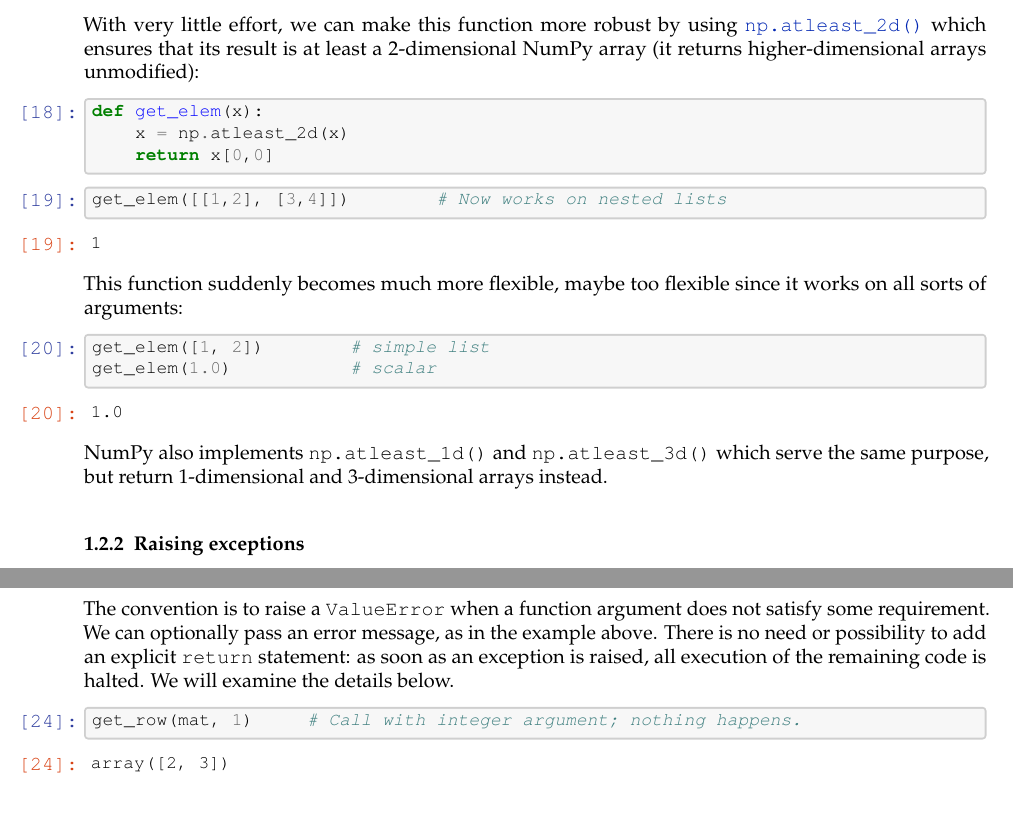
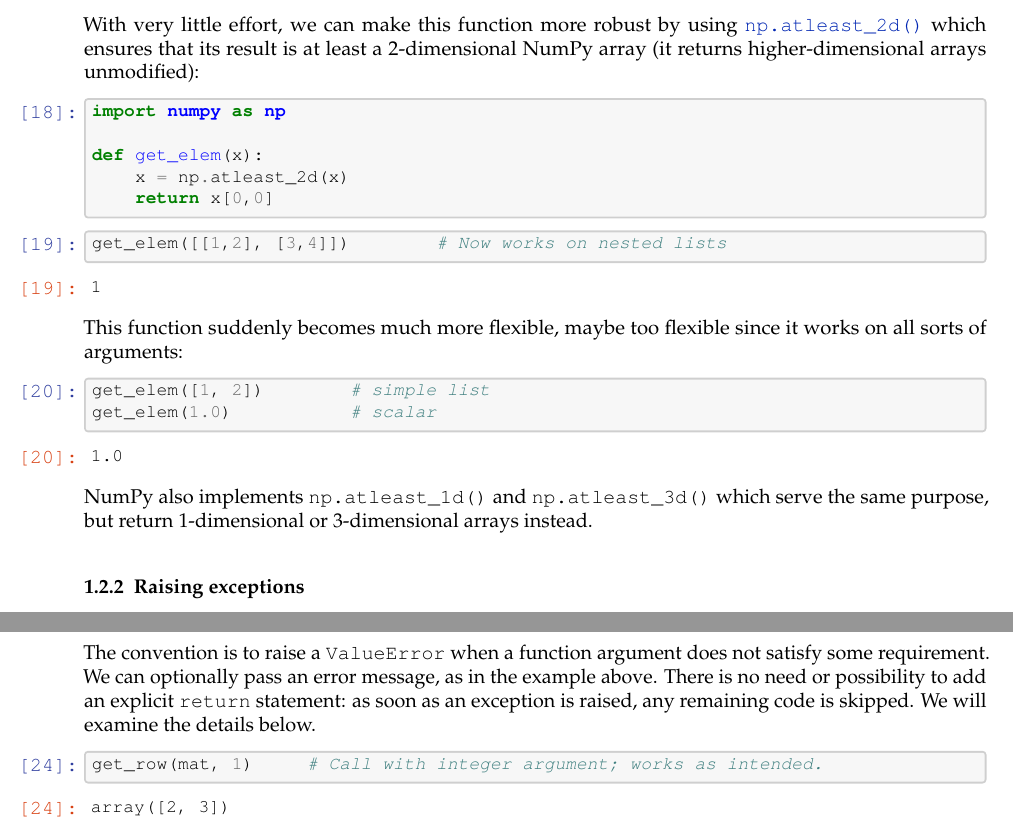
Before and after one commit to richardfoltyn/python-statistics, a LaTeX document (latex/unit10.tex): two parts of pages 5 and 6 of 13, joined at a grey line, cut so that both start at the same text. Compiled offline with pdfLaTeX.

Commit message:
Unit 10: Recreate TeX and PDF files

```diff
--- a/latex/unit10.tex
+++ b/latex/unit10.tex
@@ -176,73 +176,73 @@
     \PY@it{\PY@bf{\PY@ff{#1}}}}}}}
 \def\PY#1#2{\PY@reset\PY@toks#1+\relax+\PY@do{#2}}
 
-\expandafter\def\csname PY@tok@w\endcsname{\def\PY@tc##1{\textcolor[rgb]{0.73,0.73,0.73}{##1}}}
-\expandafter\def\csname PY@tok@c\endcsname{\let\PY@it=\textit\def\PY@tc##1{\textcolor[rgb]{0.25,0.50,0.50}{##1}}}
-\expandafter\def\csname PY@tok@cp\endcsname{\def\PY@tc##1{\textcolor[rgb]{0.74,0.48,0.00}{##1}}}
-\expandafter\def\csname PY@tok@k\endcsname{\let\PY@bf=\textbf\def\PY@tc##1{\textcolor[rgb]{0.00,0.50,0.00}{##1}}}
-\expandafter\def\csname PY@tok@kp\endcsname{\def\PY@tc##1{\textcolor[rgb]{0.00,0.50,0.00}{##1}}}
-\expandafter\def\csname PY@tok@kt\endcsname{\def\PY@tc##1{\textcolor[rgb]{0.69,0.00,0.25}{##1}}}
-\expandafter\def\csname PY@tok@o\endcsname{\def\PY@tc##1{\textcolor[rgb]{0.40,0.40,0.40}{##1}}}
-\expandafter\def\csname PY@tok@ow\endcsname{\let\PY@bf=\textbf\def\PY@tc##1{\textcolor[rgb]{0.67,0.13,1.00}{##1}}}
-\expandafter\def\csname PY@tok@nb\endcsname{\def\PY@tc##1{\textcolor[rgb]{0.00,0.50,0.00}{##1}}}
-\expandafter\def\csname PY@tok@nf\endcsname{\def\PY@tc##1{\textcolor[rgb]{0.00,0.00,1.00}{##1}}}
-\expandafter\def\csname PY@tok@nc\endcsname{\let\PY@bf=\textbf\def\PY@tc##1{\textcolor[rgb]{0.00,0.00,1.00}{##1}}}
-\expandafter\def\csname PY@tok@nn\endcsname{\let\PY@bf=\textbf\def\PY@tc##1{\textcolor[rgb]{0.00,0.00,1.00}{##1}}}
-\expandafter\def\csname PY@tok@ne\endcsname{\let\PY@bf=\textbf\def\PY@tc##1{\textcolor[rgb]{0.82,0.25,0.23}{##1}}}
-\expandafter\def\csname PY@tok@nv\endcsname{\def\PY@tc##1{\textcolor[rgb]{0.10,0.09,0.49}{##1}}}
-\expandafter\def\csname PY@tok@no\endcsname{\def\PY@tc##1{\textcolor[rgb]{0.53,0.00,0.00}{##1}}}
-\expandafter\def\csname PY@tok@nl\endcsname{\def\PY@tc##1{\textcolor[rgb]{0.63,0.63,0.00}{##1}}}
-\expandafter\def\csname PY@tok@ni\endcsname{\let\PY@bf=\textbf\def\PY@tc##1{\textcolor[rgb]{0.60,0.60,0.60}{##1}}}
-\expandafter\def\csname PY@tok@na\endcsname{\def\PY@tc##1{\textcolor[rgb]{0.49,0.56,0.16}{##1}}}
-\expandafter\def\csname PY@tok@nt\endcsname{\let\PY@bf=\textbf\def\PY@tc##1{\textcolor[rgb]{0.00,0.50,0.00}{##1}}}
-\expandafter\def\csname PY@tok@nd\endcsname{\def\PY@tc##1{\textcolor[rgb]{0.67,0.13,1.00}{##1}}}
-\expandafter\def\csname PY@tok@s\endcsname{\def\PY@tc##1{\textcolor[rgb]{0.73,0.13,0.13}{##1}}}
-\expandafter\def\csname PY@tok@sd\endcsname{\let\PY@it=\textit\def\PY@tc##1{\textcolor[rgb]{0.73,0.13,0.13}{##1}}}
-\expandafter\def\csname PY@tok@si\endcsname{\let\PY@bf=\textbf\def\PY@tc##1{\textcolor[rgb]{0.73,0.40,0.53}{##1}}}
-\expandafter\def\csname PY@tok@se\endcsname{\let\PY@bf=\textbf\def\PY@tc##1{\textcolor[rgb]{0.73,0.40,0.13}{##1}}}
-\expandafter\def\csname PY@tok@sr\endcsname{\def\PY@tc##1{\textcolor[rgb]{0.73,0.40,0.53}{##1}}}
-\expandafter\def\csname PY@tok@ss\endcsname{\def\PY@tc##1{\textcolor[rgb]{0.10,0.09,0.49}{##1}}}
-\expandafter\def\csname PY@tok@sx\endcsname{\def\PY@tc##1{\textcolor[rgb]{0.00,0.50,0.00}{##1}}}
-\expandafter\def\csname PY@tok@m\endcsname{\def\PY@tc##1{\textcolor[rgb]{0.40,0.40,0.40}{##1}}}
-\expandafter\def\csname PY@tok@gh\endcsname{\let\PY@bf=\textbf\def\PY@tc##1{\textcolor[rgb]{0.00,0.00,0.50}{##1}}}
-\expandafter\def\csname PY@tok@gu\endcsname{\let\PY@bf=\textbf\def\PY@tc##1{\textcolor[rgb]{0.50,0.00,0.50}{##1}}}
-\expandafter\def\csname PY@tok@gd\endcsname{\def\PY@tc##1{\textcolor[rgb]{0.63,0.00,0.00}{##1}}}
-\expandafter\def\csname PY@tok@gi\endcsname{\def\PY@tc##1{\textcolor[rgb]{0.00,0.63,0.00}{##1}}}
-\expandafter\def\csname PY@tok@gr\endcsname{\def\PY@tc##1{\textcolor[rgb]{1.00,0.00,0.00}{##1}}}
-\expandafter\def\csname PY@tok@ge\endcsname{\let\PY@it=\textit}
-\expandafter\def\csname PY@tok@gs\endcsname{\let\PY@bf=\textbf}
-\expandafter\def\csname PY@tok@gp\endcsname{\let\PY@bf=\textbf\def\PY@tc##1{\textcolor[rgb]{0.00,0.00,0.50}{##1}}}
-\expandafter\def\csname PY@tok@go\endcsname{\def\PY@tc##1{\textcolor[rgb]{0.53,0.53,0.53}{##1}}}
-\expandafter\def\csname PY@tok@gt\endcsname{\def\PY@tc##1{\textcolor[rgb]{0.00,0.27,0.87}{##1}}}
-\expandafter\def\csname PY@tok@err\endcsname{\def\PY@bc##1{\setlength{\fboxsep}{0pt}\fcolorbox[rgb]{1.00,0.00,0.00}{1,1,1}{\strut ##1}}}
-\expandafter\def\csname PY@tok@kc\endcsname{\let\PY@bf=\textbf\def\PY@tc##1{\textcolor[rgb]{0.00,0.50,0.00}{##1}}}
-\expandafter\def\csname PY@tok@kd\endcsname{\let\PY@bf=\textbf\def\PY@tc##1{\textcolor[rgb]{0.00,0.50,0.00}{##1}}}
-\expandafter\def\csname PY@tok@kn\endcsname{\let\PY@bf=\textbf\def\PY@tc##1{\textcolor[rgb]{0.00,0.50,0.00}{##1}}}
-\expandafter\def\csname PY@tok@kr\endcsname{\let\PY@bf=\textbf\def\PY@tc##1{\textcolor[rgb]{0.00,0.50,0.00}{##1}}}
-\expandafter\def\csname PY@tok@bp\endcsname{\def\PY@tc##1{\textcolor[rgb]{0.00,0.50,0.00}{##1}}}
-\expandafter\def\csname PY@tok@fm\endcsname{\def\PY@tc##1{\textcolor[rgb]{0.00,0.00,1.00}{##1}}}
-\expandafter\def\csname PY@tok@vc\endcsname{\def\PY@tc##1{\textcolor[rgb]{0.10,0.09,0.49}{##1}}}
-\expandafter\def\csname PY@tok@vg\endcsname{\def\PY@tc##1{\textcolor[rgb]{0.10,0.09,0.49}{##1}}}
-\expandafter\def\csname PY@tok@vi\endcsname{\def\PY@tc##1{\textcolor[rgb]{0.10,0.09,0.49}{##1}}}
-\expandafter\def\csname PY@tok@vm\endcsname{\def\PY@tc##1{\textcolor[rgb]{0.10,0.09,0.49}{##1}}}
-\expandafter\def\csname PY@tok@sa\endcsname{\def\PY@tc##1{\textcolor[rgb]{0.73,0.13,0.13}{##1}}}
-\expandafter\def\csname PY@tok@sb\endcsname{\def\PY@tc##1{\textcolor[rgb]{0.73,0.13,0.13}{##1}}}
-\expandafter\def\csname PY@tok@sc\endcsname{\def\PY@tc##1{\textcolor[rgb]{0.73,0.13,0.13}{##1}}}
-\expandafter\def\csname PY@tok@dl\endcsname{\def\PY@tc##1{\textcolor[rgb]{0.73,0.13,0.13}{##1}}}
-\expandafter\def\csname PY@tok@s2\endcsname{\def\PY@tc##1{\textcolor[rgb]{0.73,0.13,0.13}{##1}}}
-\expandafter\def\csname PY@tok@sh\endcsname{\def\PY@tc##1{\textcolor[rgb]{0.73,0.13,0.13}{##1}}}
-\expandafter\def\csname PY@tok@s1\endcsname{\def\PY@tc##1{\textcolor[rgb]{0.73,0.13,0.13}{##1}}}
-\expandafter\def\csname PY@tok@mb\endcsname{\def\PY@tc##1{\textcolor[rgb]{0.40,0.40,0.40}{##1}}}
-\expandafter\def\csname PY@tok@mf\endcsname{\def\PY@tc##1{\textcolor[rgb]{0.40,0.40,0.40}{##1}}}
-\expandafter\def\csname PY@tok@mh\endcsname{\def\PY@tc##1{\textcolor[rgb]{0.40,0.40,0.40}{##1}}}
-\expandafter\def\csname PY@tok@mi\endcsname{\def\PY@tc##1{\textcolor[rgb]{0.40,0.40,0.40}{##1}}}
-\expandafter\def\csname PY@tok@il\endcsname{\def\PY@tc##1{\textcolor[rgb]{0.40,0.40,0.40}{##1}}}
-\expandafter\def\csname PY@tok@mo\endcsname{\def\PY@tc##1{\textcolor[rgb]{0.40,0.40,0.40}{##1}}}
-\expandafter\def\csname PY@tok@ch\endcsname{\let\PY@it=\textit\def\PY@tc##1{\textcolor[rgb]{0.25,0.50,0.50}{##1}}}
-\expandafter\def\csname PY@tok@cm\endcsname{\let\PY@it=\textit\def\PY@tc##1{\textcolor[rgb]{0.25,0.50,0.50}{##1}}}
-\expandafter\def\csname PY@tok@cpf\endcsname{\let\PY@it=\textit\def\PY@tc##1{\textcolor[rgb]{0.25,0.50,0.50}{##1}}}
-\expandafter\def\csname PY@tok@c1\endcsname{\let\PY@it=\textit\def\PY@tc##1{\textcolor[rgb]{0.25,0.50,0.50}{##1}}}
-\expandafter\def\csname PY@tok@cs\endcsname{\let\PY@it=\textit\def\PY@tc##1{\textcolor[rgb]{0.25,0.50,0.50}{##1}}}
+\@namedef{PY@tok@w}{\def\PY@tc##1{\textcolor[rgb]{0.73,0.73,0.73}{##1}}}
+\@namedef{PY@tok@c}{\let\PY@it=\textit\def\PY@tc##1{\textcolor[rgb]{0.25,0.50,0.50}{##1}}}
+\@namedef{PY@tok@cp}{\def\PY@tc##1{\textcolor[rgb]{0.74,0.48,0.00}{##1}}}
+\@namedef{PY@tok@k}{\let\PY@bf=\textbf\def\PY@tc##1{\textcolor[rgb]{0.00,0.50,0.00}{##1}}}
+\@namedef{PY@tok@kp}{\def\PY@tc##1{\textcolor[rgb]{0.00,0.50,0.00}{##1}}}
+\@namedef{PY@tok@kt}{\def\PY@tc##1{\textcolor[rgb]{0.69,0.00,0.25}{##1}}}
+\@namedef{PY@tok@o}{\def\PY@tc##1{\textcolor[rgb]{0.40,0.40,0.40}{##1}}}
+\@namedef{PY@tok@ow}{\let\PY@bf=\textbf\def\PY@tc##1{\textcolor[rgb]{0.67,0.13,1.00}{##1}}}
+\@namedef{PY@tok@nb}{\def\PY@tc##1{\textcolor[rgb]{0.00,0.50,0.00}{##1}}}
+\@namedef{PY@tok@nf}{\def\PY@tc##1{\textcolor[rgb]{0.00,0.00,1.00}{##1}}}
+\@namedef{PY@tok@nc}{\let\PY@bf=\textbf\def\PY@tc##1{\textcolor[rgb]{0.00,0.00,1.00}{##1}}}
+\@namedef{PY@tok@nn}{\let\PY@bf=\textbf\def\PY@tc##1{\textcolor[rgb]{0.00,0.00,1.00}{##1}}}
+\@namedef{PY@tok@ne}{\let\PY@bf=\textbf\def\PY@tc##1{\textcolor[rgb]{0.82,0.25,0.23}{##1}}}
+\@namedef{PY@tok@nv}{\def\PY@tc##1{\textcolor[rgb]{0.10,0.09,0.49}{##1}}}
+\@namedef{PY@tok@no}{\def\PY@tc##1{\textcolor[rgb]{0.53,0.00,0.00}{##1}}}
+\@namedef{PY@tok@nl}{\def\PY@tc##1{\textcolor[rgb]{0.63,0.63,0.00}{##1}}}
+\@namedef{PY@tok@ni}{\let\PY@bf=\textbf\def\PY@tc##1{\textcolor[rgb]{0.60,0.60,0.60}{##1}}}
+\@namedef{PY@tok@na}{\def\PY@tc##1{\textcolor[rgb]{0.49,0.56,0.16}{##1}}}
+\@namedef{PY@tok@nt}{\let\PY@bf=\textbf\def\PY@tc##1{\textcolor[rgb]{0.00,0.50,0.00}{##1}}}
+\@namedef{PY@tok@nd}{\def\PY@tc##1{\textcolor[rgb]{0.67,0.13,1.00}{##1}}}
+\@namedef{PY@tok@s}{\def\PY@tc##1{\textcolor[rgb]{0.73,0.13,0.13}{##1}}}
+\@namedef{PY@tok@sd}{\let\PY@it=\textit\def\PY@tc##1{\textcolor[rgb]{0.73,0.13,0.13}{##1}}}
+\@namedef{PY@tok@si}{\let\PY@bf=\textbf\def\PY@tc##1{\textcolor[rgb]{0.73,0.40,0.53}{##1}}}
+\@namedef{PY@tok@se}{\let\PY@bf=\textbf\def\PY@tc##1{\textcolor[rgb]{0.73,0.40,0.13}{##1}}}
+\@namedef{PY@tok@sr}{\def\PY@tc##1{\textcolor[rgb]{0.73,0.40,0.53}{##1}}}
+\@namedef{PY@tok@ss}{\def\PY@tc##1{\textcolor[rgb]{0.10,0.09,0.49}{##1}}}
+\@namedef{PY@tok@sx}{\def\PY@tc##1{\textcolor[rgb]{0.00,0.50,0.00}{##1}}}
+\@namedef{PY@tok@m}{\def\PY@tc##1{\textcolor[rgb]{0.40,0.40,0.40}{##1}}}
+\@namedef{PY@tok@gh}{\let\PY@bf=\textbf\def\PY@tc##1{\textcolor[rgb]{0.00,0.00,0.50}{##1}}}
+\@namedef{PY@tok@gu}{\let\PY@bf=\textbf\def\PY@tc##1{\textcolor[rgb]{0.50,0.00,0.50}{##1}}}
+\@namedef{PY@tok@gd}{\def\PY@tc##1{\textcolor[rgb]{0.63,0.00,0.00}{##1}}}
+\@namedef{PY@tok@gi}{\def\PY@tc##1{\textcolor[rgb]{0.00,0.63,0.00}{##1}}}
+\@namedef{PY@tok@gr}{\def\PY@tc##1{\textcolor[rgb]{1.00,0.00,0.00}{##1}}}
+\@namedef{PY@tok@ge}{\let\PY@it=\textit}
+\@namedef{PY@tok@gs}{\let\PY@bf=\textbf}
+\@namedef{PY@tok@gp}{\let\PY@bf=\textbf\def\PY@tc##1{\textcolor[rgb]{0.00,0.00,0.50}{##1}}}
+\@namedef{PY@tok@go}{\def\PY@tc##1{\textcolor[rgb]{0.53,0.53,0.53}{##1}}}
+\@namedef{PY@tok@gt}{\def\PY@tc##1{\textcolor[rgb]{0.00,0.27,0.87}{##1}}}
+\@namedef{PY@tok@err}{\def\PY@bc##1{{\setlength{\fboxsep}{\string -\fboxrule}\fcolorbox[rgb]{1.00,0.00,0.00}{1,1,1}{\strut ##1}}}}
+\@namedef{PY@tok@kc}{\let\PY@bf=\textbf\def\PY@tc##1{\textcolor[rgb]{0.00,0.50,0.00}{##1}}}
+\@namedef{PY@tok@kd}{\let\PY@bf=\textbf\def\PY@tc##1{\textcolor[rgb]{0.00,0.50,0.00}{##1}}}
+\@namedef{PY@tok@kn}{\let\PY@bf=\textbf\def\PY@tc##1{\textcolor[rgb]{0.00,0.50,0.00}{##1}}}
+\@namedef{PY@tok@kr}{\let\PY@bf=\textbf\def\PY@tc##1{\textcolor[rgb]{0.00,0.50,0.00}{##1}}}
+\@namedef{PY@tok@bp}{\def\PY@tc##1{\textcolor[rgb]{0.00,0.50,0.00}{##1}}}
+\@namedef{PY@tok@fm}{\def\PY@tc##1{\textcolor[rgb]{0.00,0.00,1.00}{##1}}}
+\@namedef{PY@tok@vc}{\def\PY@tc##1{\textcolor[rgb]{0.10,0.09,0.49}{##1}}}
+\@namedef{PY@tok@vg}{\def\PY@tc##1{\textcolor[rgb]{0.10,0.09,0.49}{##1}}}
+\@namedef{PY@tok@vi}{\def\PY@tc##1{\textcolor[rgb]{0.10,0.09,0.49}{##1}}}
+\@namedef{PY@tok@vm}{\def\PY@tc##1{\textcolor[rgb]{0.10,0.09,0.49}{##1}}}
+\@namedef{PY@tok@sa}{\def\PY@tc##1{\textcolor[rgb]{0.73,0.13,0.13}{##1}}}
+\@namedef{PY@tok@sb}{\def\PY@tc##1{\textcolor[rgb]{0.73,0.13,0.13}{##1}}}
+\@namedef{PY@tok@sc}{\def\PY@tc##1{\textcolor[rgb]{0.73,0.13,0.13}{##1}}}
+\@namedef{PY@tok@dl}{\def\PY@tc##1{\textcolor[rgb]{0.73,0.13,0.13}{##1}}}
+\@namedef{PY@tok@s2}{\def\PY@tc##1{\textcolor[rgb]{0.73,0.13,0.13}{##1}}}
+\@namedef{PY@tok@sh}{\def\PY@tc##1{\textcolor[rgb]{0.73,0.13,0.13}{##1}}}
+\@namedef{PY@tok@s1}{\def\PY@tc##1{\textcolor[rgb]{0.73,0.13,0.13}{##1}}}
+\@namedef{PY@tok@mb}{\def\PY@tc##1{\textcolor[rgb]{0.40,0.40,0.40}{##1}}}
+\@namedef{PY@tok@mf}{\def\PY@tc##1{\textcolor[rgb]{0.40,0.40,0.40}{##1}}}
+\@namedef{PY@tok@mh}{\def\PY@tc##1{\textcolor[rgb]{0.40,0.40,0.40}{##1}}}
+\@namedef{PY@tok@mi}{\def\PY@tc##1{\textcolor[rgb]{0.40,0.40,0.40}{##1}}}
+\@namedef{PY@tok@il}{\def\PY@tc##1{\textcolor[rgb]{0.40,0.40,0.40}{##1}}}
+\@namedef{PY@tok@mo}{\def\PY@tc##1{\textcolor[rgb]{0.40,0.40,0.40}{##1}}}
+\@namedef{PY@tok@ch}{\let\PY@it=\textit\def\PY@tc##1{\textcolor[rgb]{0.25,0.50,0.50}{##1}}}
+\@namedef{PY@tok@cm}{\let\PY@it=\textit\def\PY@tc##1{\textcolor[rgb]{0.25,0.50,0.50}{##1}}}
+\@namedef{PY@tok@cpf}{\let\PY@it=\textit\def\PY@tc##1{\textcolor[rgb]{0.25,0.50,0.50}{##1}}}
+\@namedef{PY@tok@c1}{\let\PY@it=\textit\def\PY@tc##1{\textcolor[rgb]{0.25,0.50,0.50}{##1}}}
+\@namedef{PY@tok@cs}{\let\PY@it=\textit\def\PY@tc##1{\textcolor[rgb]{0.25,0.50,0.50}{##1}}}
 
 \def\PYZbs{\char`\\}
 \def\PYZus{\char`\_}
@@ -779,6 +779,8 @@ which ensures that its result is at least a 2-dimensional NumPy array
     \begin{tcolorbox}[breakable, size=fbox, boxrule=1pt, pad at break*=1mm,colback=cellbackground, colframe=cellborder]
 \prompt{In}{incolor}{18}{\boxspacing}
 \begin{Verbatim}[commandchars=\\\{\}]
+\PY{k+kn}{import} \PY{n+nn}{numpy} \PY{k}{as} \PY{n+nn}{np}
+
 \PY{k}{def} \PY{n+nf}{get\PYZus{}elem}\PY{p}{(}\PY{n}{x}\PY{p}{)}\PY{p}{:}
     \PY{n}{x} \PY{o}{=} \PY{n}{np}\PY{o}{.}\PY{n}{atleast\PYZus{}2d}\PY{p}{(}\PY{n}{x}\PY{p}{)}
     \PY{k}{return} \PY{n}{x}\PY{p}{[}\PY{l+m+mi}{0}\PY{p}{,}\PY{l+m+mi}{0}\PY{p}{]}
@@ -819,7 +821,7 @@ since it works on all sorts of arguments:
 
     NumPy also implements \texttt{np.atleast\_1d()} and
 \texttt{np.atleast\_3d()} which serve the same purpose, but return
-1-dimensional and 3-dimensional arrays instead.
+1-dimensional or 3-dimensional arrays instead.
 
     \hypertarget{raising-exceptions}{%
 \subsubsection{Raising exceptions}\label{raising-exceptions}}
@@ -904,13 +906,13 @@ The convention is to raise a \texttt{ValueError} when a function
 argument does not satisfy some requirement. We can optionally pass an
 error message, as in the example above. There is no need or possibility
 to add an explicit \texttt{return} statement: as soon as an exception is
-raised, all execution of the remaining code is halted. We will examine
-the details below.
+raised, any remaining code is skipped. We will examine the details
+below.
 
     \begin{tcolorbox}[breakable, size=fbox, boxrule=1pt, pad at break*=1mm,colback=cellbackground, colframe=cellborder]
 \prompt{In}{incolor}{24}{\boxspacing}
 \begin{Verbatim}[commandchars=\\\{\}]
-\PY{n}{get\PYZus{}row}\PY{p}{(}\PY{n}{mat}\PY{p}{,} \PY{l+m+mi}{1}\PY{p}{)}     \PY{c+c1}{\PYZsh{} Call with integer argument; nothing happens.}
+\PY{n}{get\PYZus{}row}\PY{p}{(}\PY{n}{mat}\PY{p}{,} \PY{l+m+mi}{1}\PY{p}{)}     \PY{c+c1}{\PYZsh{} Call with integer argument; works as intended.}
 \end{Verbatim}
 \end{tcolorbox}
 
```
Also changed, not shown: latex/unit10.pdf, latex/unit10.tex (4 more changed lines).
